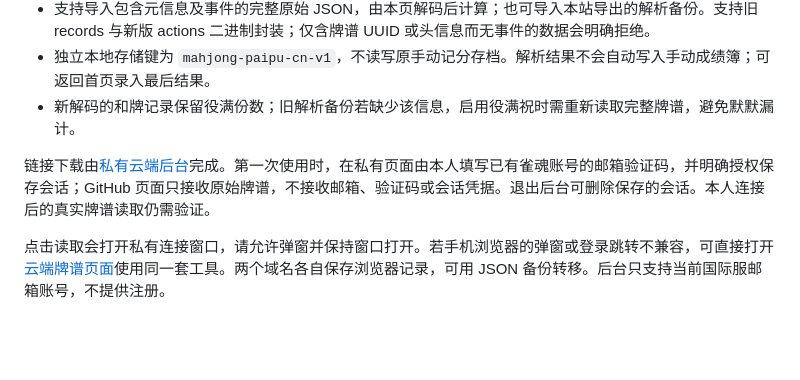
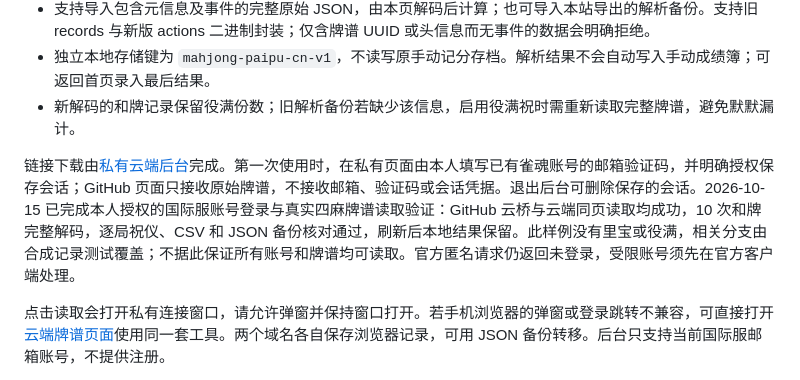
Before and after one commit to diw1/mahjong-score-cn, a Markdown page: README.md, the part around the change. Rendered like a GitHub page; blank space fills up the shorter version.

Commit message:
docs: record verified live replay flow

```diff
--- a/README.md
+++ b/README.md
@@ -33,7 +33,7 @@
 - 独立本地存储键为 `mahjong-paipu-cn-v1`，不读写原手动记分存档。解析结果不会自动写入手动成绩簿；可返回首页录入最后结果。
 - 新解码的和牌记录保留役满份数；旧解析备份若缺少该信息，启用役满祝时需重新读取完整牌谱，避免默默漏计。
 
-链接下载由[私有云端后台](https://mahjong-paipu-kevin-9d6b.diwang39.chatgpt.site/bridge)完成。第一次使用时，在私有页面由本人填写已有雀魂账号的邮箱验证码，并明确授权保存会话；GitHub 页面只接收原始牌谱，不接收邮箱、验证码或会话凭据。退出后台可删除保存的会话。本人连接后的真实牌谱读取仍需验证。
+链接下载由[私有云端后台](https://mahjong-paipu-kevin-9d6b.diwang39.chatgpt.site/bridge)完成。第一次使用时，在私有页面由本人填写已有雀魂账号的邮箱验证码，并明确授权保存会话；GitHub 页面只接收原始牌谱，不接收邮箱、验证码或会话凭据。退出后台可删除保存的会话。2026-10-15 已完成本人授权的国际服账号登录与真实四麻牌谱读取验证：GitHub 云桥与云端同页读取均成功，10 次和牌完整解码，逐局祝仪、CSV 和 JSON 备份核对通过，刷新后本地结果保留。此样例没有里宝或役满，相关分支由合成记录测试覆盖；不据此保证所有账号和牌谱均可读取。官方匿名请求仍返回未登录，受限账号须先在官方客户端处理。
 
 点击读取会打开私有连接窗口，请允许弹窗并保持窗口打开。若手机浏览器的弹窗或登录跳转不兼容，可直接打开[云端牌谱页面](https://mahjong-paipu-kevin-9d6b.diwang39.chatgpt.site/paipu.html)使用同一套工具。两个域名各自保存浏览器记录，可用 JSON 备份转移。后台只支持当前国际服邮箱账号，不提供注册。
 
```
